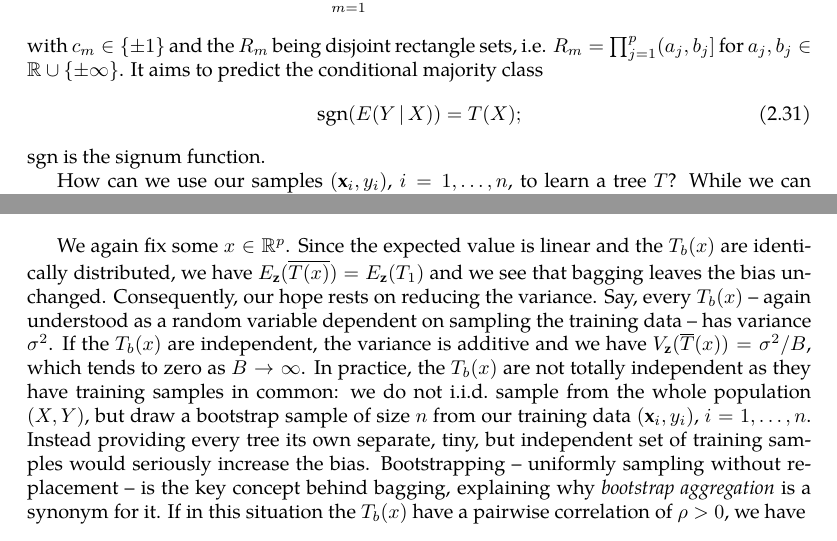
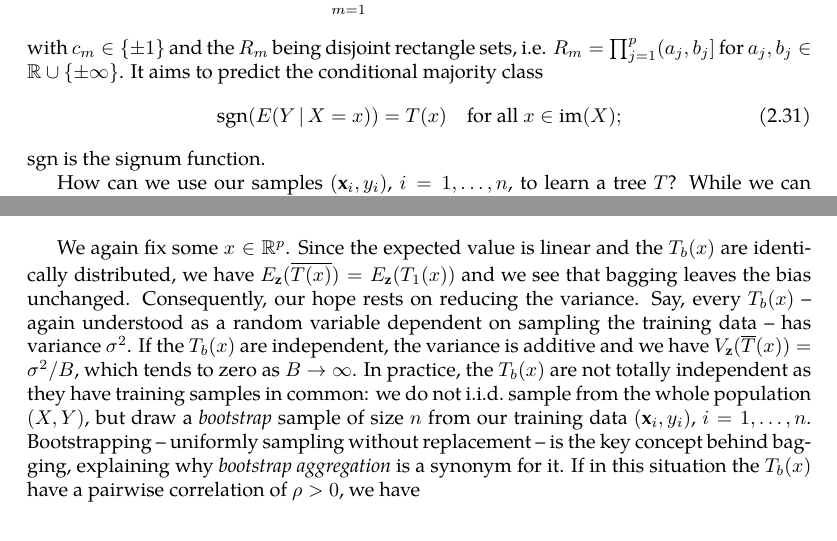
Before and after one commit to lgessl/master-thesis, a LaTeX thesis (documents/thesis/main.tex, which reads documents/thesis/2-methods.tex): two parts of pages 19 and 21 of 42, joined at a grey line, cut so that both start at the same text. Compiled offline with XeLaTeX.

Commit message:
thesis, methods, rfs: correct

```diff
--- a/documents/thesis/2-methods.tex
+++ b/documents/thesis/2-methods.tex
@@ -758,7 +758,7 @@ with $c_m \in \{\pm 1\}$ and the $R_m$ being disjoint rectangle sets, i.e. $R_m
 (a_j, b_j]$ for $a_j, b_j \in \RR \cup \{ \pm \infty \}$. It aims to predict the conditional
 majority class
 \begin{align}\label{eq:rf-major}
-    \sgn(E(Y \cond X)) = T(X);
+    \sgn(E(Y \cond X = x)) = T(x) \quad \text{for all } x \in \im(X);
 \end{align}
 $\sgn$ is the signum function.
 
@@ -809,16 +809,15 @@ approximately unbiased models with the goal to reduce their variance. Given tree
 \end{align}
 
 We again fix some $x \in \RR^p$. Since the expected value is linear and the $T_b(x)$ are identically
-distributed, we have $E_\mathbf{z}(\overline{T(x)}) = E_\mathbf{z}(T_1)$ and we see that bagging
+distributed, we have $E_\mathbf{z}(\overline{T(x)}) = E_\mathbf{z}(T_1(x))$ and we see that bagging
 leaves the bias unchanged. Consequently, our hope rests on reducing the variance. Say, every
 $T_b(x)$ -- again understood as a random variable dependent on sampling the training data -- has
 variance $\sigma^2$. If the $T_b(x)$ are independent, the variance is additive and we have
 $V_\mathbf{z}(\overline{T}(x)) = \sigma^2/B$, which tends to zero as $B \to \infty$. In practice,
 the $T_b(x)$ are not totally independent as they have training samples in common: we do not i.i.d.\
-sample from the whole population $(X, Y)$, but draw a bootstrap sample of size $n$ from our training
-data $(\mathbf{x}_i, y_i)$, $i = 1, \ldots, n$. Instead providing every
-tree its own separate, tiny, but independent set of training samples would seriously increase the
-bias. Bootstrapping -- uniformly sampling without replacement -- is the key concept behind bagging,
+sample from the whole population $(X, Y)$, but draw a \textit{bootstrap} sample of size $n$ from our training
+data $(\mathbf{x}_i, y_i)$, $i = 1, \ldots, n$. Bootstrapping -- uniformly sampling without
+replacement -- is the key concept behind bagging,
 explaining why \textit{bootstrap aggregation} is a synonym for it. If in this
 situation the $T_b(x)$ have a pairwise correlation of $\rho > 0$, we have
 \begin{align}
```
Also changed, not shown: documents/thesis/2-methods.tex (16 more changed lines).
